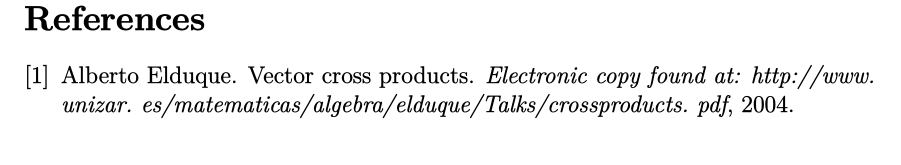
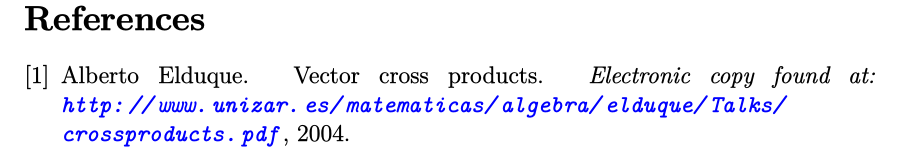
Before and after one commit to empeirikos/crossproduct, a LaTeX document (crossproduct.tex, which reads crossproductreferences.bib): part of page 8 of 8, cut so that both start at the same text. The pictures show the PDF file crossproduct.pdf that the author committed with the source.

Commit message:
fixed references

```diff
--- a/crossproductreferences.bib
+++ b/crossproductreferences.bib
@@ -1,6 +1,6 @@
 @article{elduque2004vector,
   title={Vector cross products},
   author={Elduque, Alberto},
-  journal={Electronic copy found at: http://www. unizar. es/matematicas/algebra/elduque/Talks/crossproducts. pdf},
+  journal={Electronic copy found at: \url{http://www. unizar. es/matematicas/algebra/elduque/Talks/crossproducts.pdf}},
   year={2004}
 }
```
Also changed, not shown: crossproduct.tex (+5 -3 lines), crossproduct.pdf.
